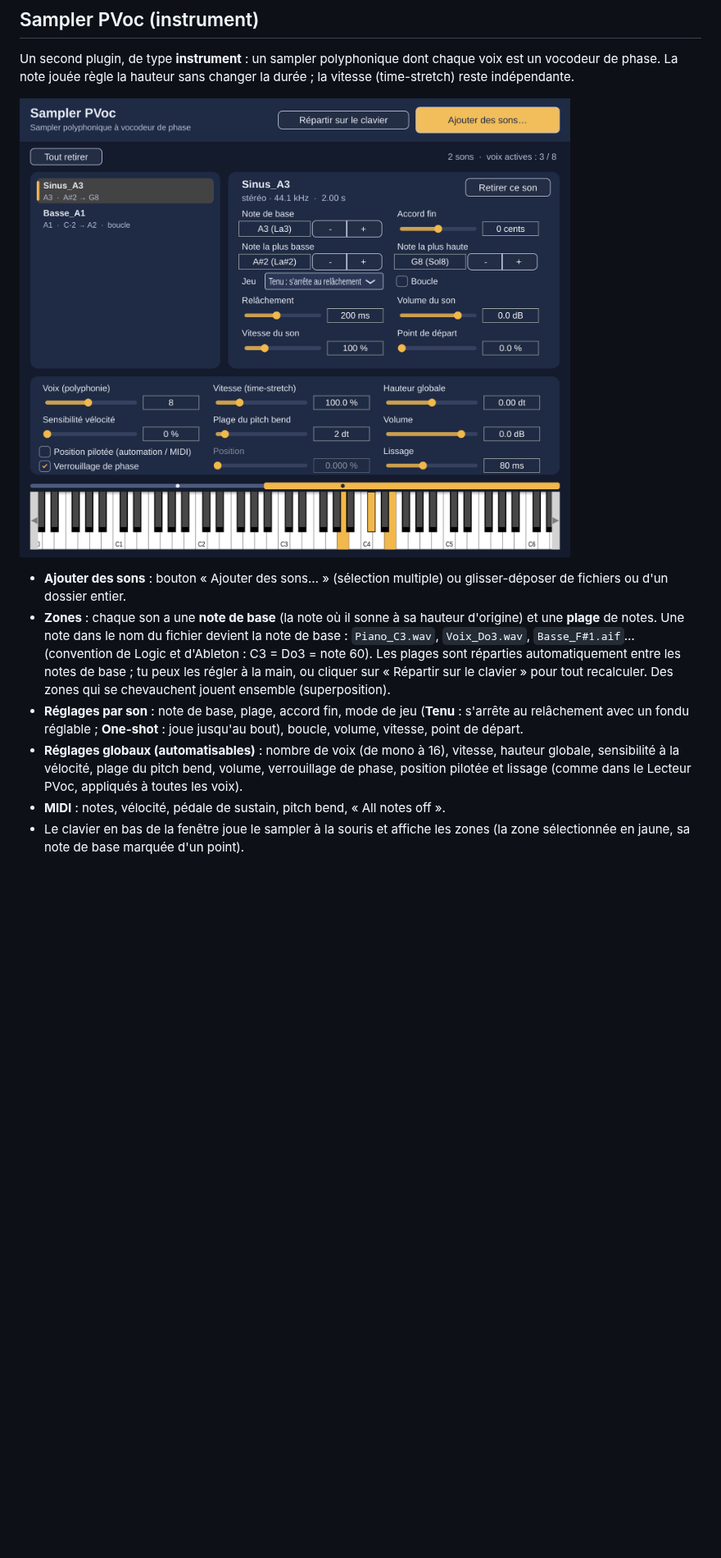
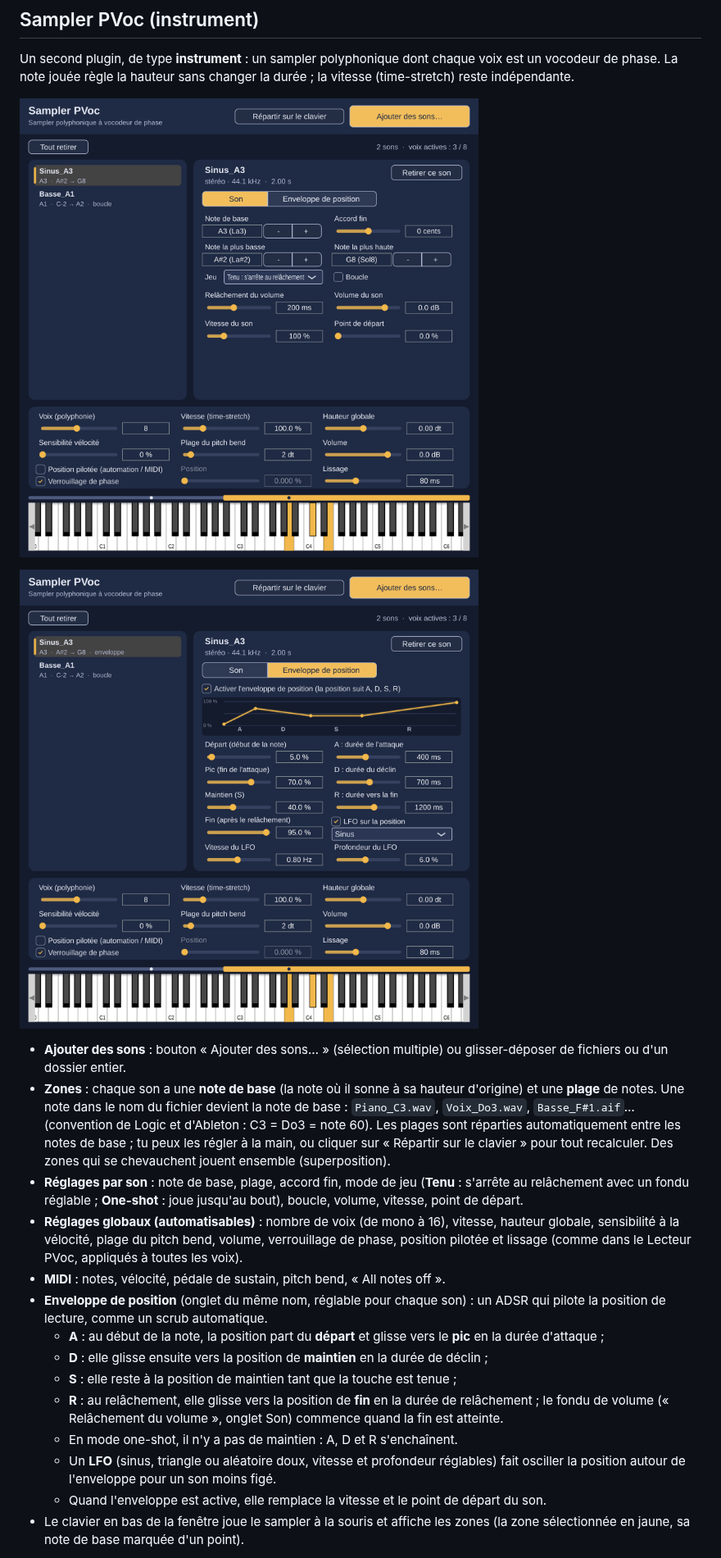
Before and after one commit to tilapboomeur/PVOC-Sampler, a Markdown page: README.md, the part around the change. Shown at 82% size. GitHub-like rendering; pictures changed too: docs/apercu-enveloppe.png (added), docs/apercu-sampler.png; blank space fills up the shorter version.

Commit message:
ADSR support

```diff
--- a/README.md
+++ b/README.md
@@ -61,6 +61,8 @@ indépendante.
 
 ![Sampler](docs/apercu-sampler.png)
 
+![Enveloppe de position](docs/apercu-enveloppe.png)
+
 - **Ajouter des sons** : bouton « Ajouter des sons… » (sélection multiple) ou glisser-déposer de
   fichiers ou d'un dossier entier.
 - **Zones** : chaque son a une **note de base** (la note où il sonne à sa hauteur d'origine) et une
@@ -76,6 +78,17 @@ indépendante.
   sensibilité à la vélocité, plage du pitch bend, volume, verrouillage de phase, position pilotée
   et lissage (comme dans le Lecteur PVoc, appliqués à toutes les voix).
 - **MIDI** : notes, vélocité, pédale de sustain, pitch bend, « All notes off ».
+- **Enveloppe de position** (onglet du même nom, réglable pour chaque son) : un ADSR qui pilote la
+  position de lecture, comme un scrub automatique.
+  - **A** : au début de la note, la position part du **départ** et glisse vers le **pic** en la durée d'attaque ;
+  - **D** : elle glisse ensuite vers la position de **maintien** en la durée de déclin ;
+  - **S** : elle reste à la position de maintien tant que la touche est tenue ;
+  - **R** : au relâchement, elle glisse vers la position de **fin** en la durée de relâchement ;
+    le fondu de volume (« Relâchement du volume », onglet Son) commence quand la fin est atteinte.
+  - En mode one-shot, il n'y a pas de maintien : A, D et R s'enchaînent.
+  - Un **LFO** (sinus, triangle ou aléatoire doux, vitesse et profondeur réglables) fait osciller la
+    position autour de l'enveloppe pour un son moins figé.
+  - Quand l'enveloppe est active, elle remplace la vitesse et le point de départ du son.
 - Le clavier en bas de la fenêtre joue le sampler à la souris et affiche les zones
   (la zone sélectionnée en jaune, sa note de base marquée d'un point).
 
```
Also changed, not shown: 7 other files.
